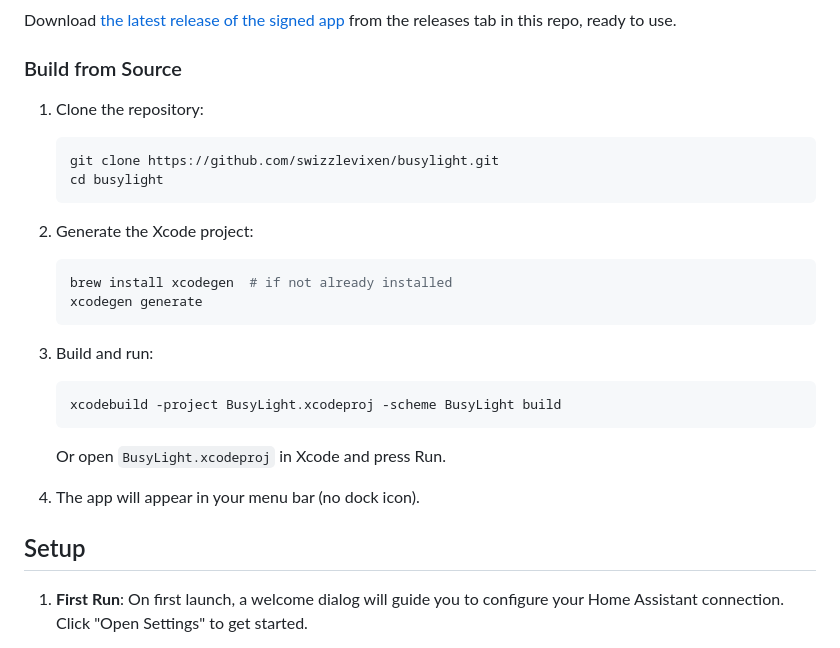
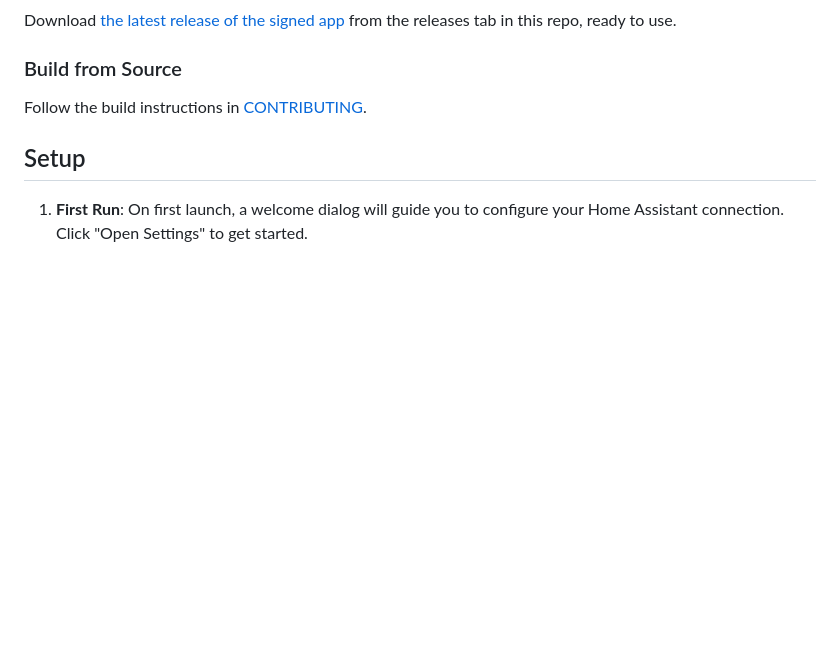
Before and after one commit to swizzlevixen/busylight, a Markdown page: README.md, the part around the change. GitHub-like rendering; blank space fills up the shorter version.

Commit message:
Simplify build instructions in README
Removed detailed build instructions from README.

````diff
--- a/README.md
+++ b/README.md
@@ -82,29 +82,7 @@ Download [the latest release of the signed app](https://github.com/swizzlevixen/
 
 ### Build from Source
 
-1. Clone the repository:
-
-   ```bash
-   git clone https://github.com/swizzlevixen/busylight.git
-   cd busylight
-   ```
-
-2. Generate the Xcode project:
-
-   ```bash
-   brew install xcodegen  # if not already installed
-   xcodegen generate
-   ```
-
-3. Build and run:
-
-   ```bash
-   xcodebuild -project BusyLight.xcodeproj -scheme BusyLight build
-   ```
-
-   Or open `BusyLight.xcodeproj` in Xcode and press Run.
-
-4. The app will appear in your menu bar (no dock icon).
+Follow the build instructions in [CONTRIBUTING](./CONTRIBUTING.md).
 
 ## Setup
 
````
